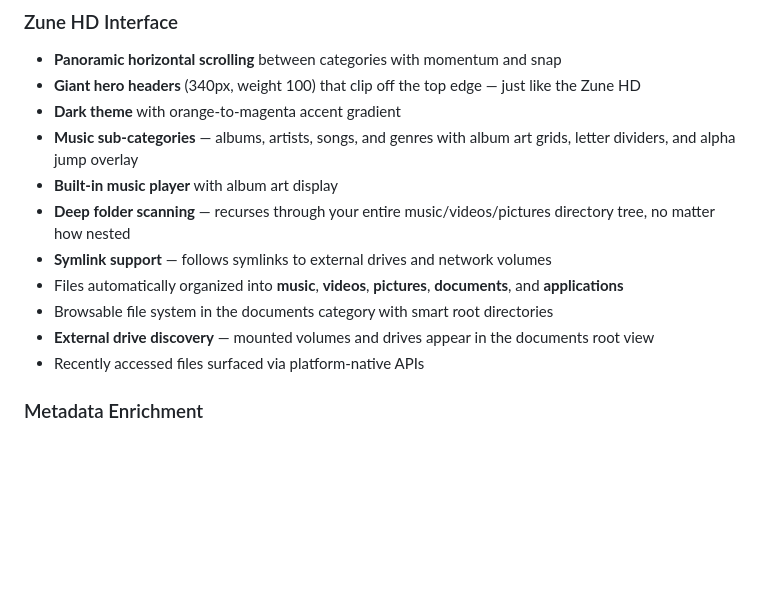
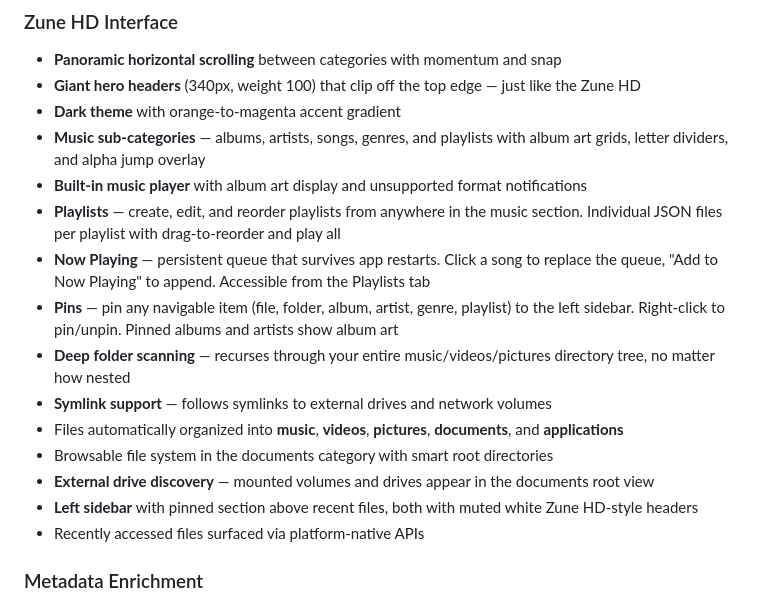
Before and after one commit to NiceBeard/zune-explorer, a Markdown page: README.md, the part around the change. GitHub-like rendering; blank space fills up the shorter version.

Commit message:
docs: update README for v1.3.0 — pins, playlists, now playing
Co-Authored-By: Claude Opus 4.6 <noreply@anthropic.com>

```diff
--- a/README.md
+++ b/README.md
@@ -10,13 +10,17 @@ Built with Electron. Runs on macOS and Windows.
 - **Panoramic horizontal scrolling** between categories with momentum and snap
 - **Giant hero headers** (340px, weight 100) that clip off the top edge — just like the Zune HD
 - **Dark theme** with orange-to-magenta accent gradient
-- **Music sub-categories** — albums, artists, songs, and genres with album art grids, letter dividers, and alpha jump overlay
-- **Built-in music player** with album art display
+- **Music sub-categories** — albums, artists, songs, genres, and playlists with album art grids, letter dividers, and alpha jump overlay
+- **Built-in music player** with album art display and unsupported format notifications
+- **Playlists** — create, edit, and reorder playlists from anywhere in the music section. Individual JSON files per playlist with drag-to-reorder and play all
+- **Now Playing** — persistent queue that survives app restarts. Click a song to replace the queue, "Add to Now Playing" to append. Accessible from the Playlists tab
+- **Pins** — pin any navigable item (file, folder, album, artist, genre, playlist) to the left sidebar. Right-click to pin/unpin. Pinned albums and artists show album art
 - **Deep folder scanning** — recurses through your entire music/videos/pictures directory tree, no matter how nested
 - **Symlink support** — follows symlinks to external drives and network volumes
 - Files automatically organized into **music**, **videos**, **pictures**, **documents**, and **applications**
 - Browsable file system in the documents category with smart root directories
 - **External drive discovery** — mounted volumes and drives appear in the documents root view
+- **Left sidebar** with pinned section above recent files, both with muted white Zune HD-style headers
 - Recently accessed files surfaced via platform-native APIs
 
 ### Metadata Enrichment
```
